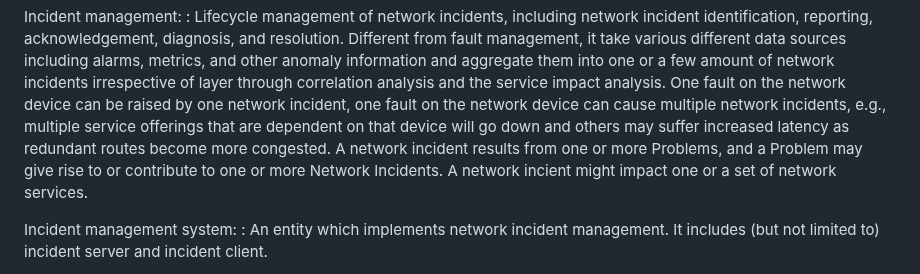
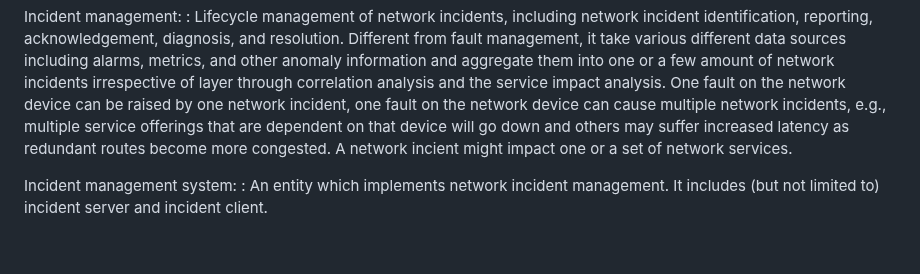
Before and after one commit to ietf-wg-nmop/draft-ietf-nmop-network-incident-yang, a Markdown page: draft-ietf-nmop-network-incident-yang.md, the part around the change. Drawn GitHub-style; blank space fills up the shorter version.

Commit message:
remove duplicated text

```diff
--- a/draft-ietf-nmop-network-incident-yang.md
+++ b/draft-ietf-nmop-network-incident-yang.md
@@ -236,9 +236,8 @@ Incident management:
    the service impact analysis. One fault on the network device can be raised by one network
    incident, one fault on the network device can cause multiple network incidents, e.g., multiple
    service offerings that are dependent on that device will go down and others may suffer
-   increased latency as redundant routes become more congested. A network incident results from
-   one or more Problems, and a Problem may give rise to or contribute to one or more Network
-   Incidents. A network incient might impact one or a set of network services.
+   increased latency as redundant routes become more congested. A network incient might impact
+   one or a set of network services.
 
 Incident management system:
 :  An entity which implements network incident
```
